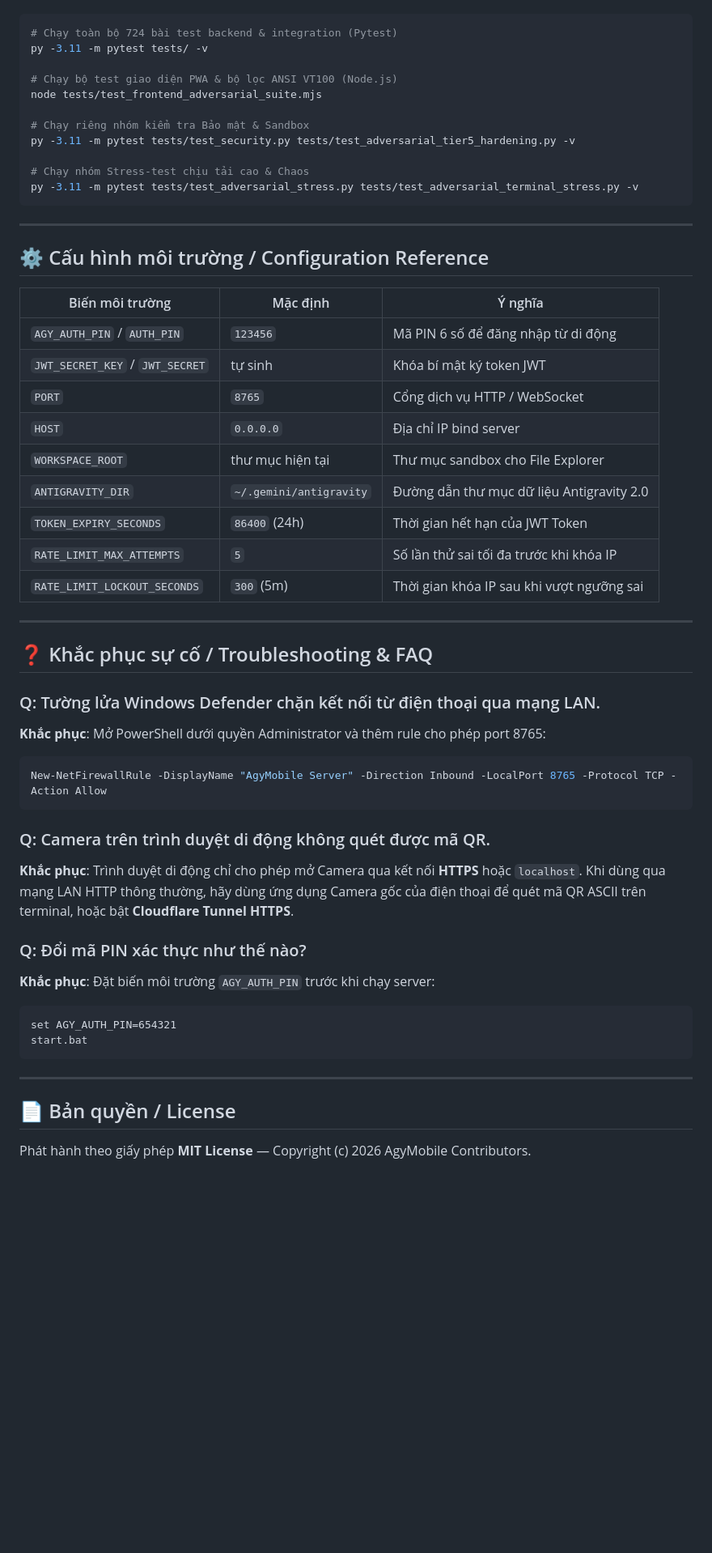
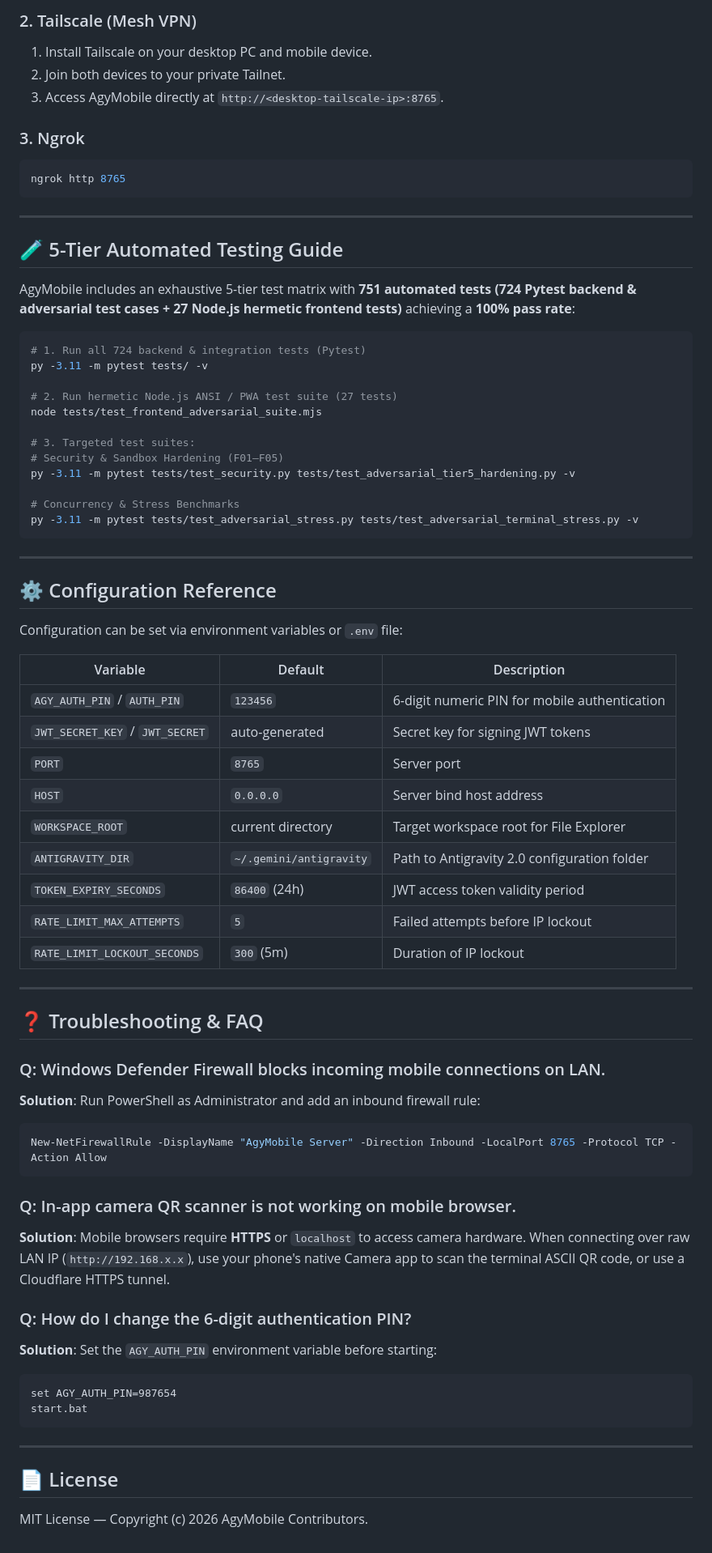
Before and after one commit to DuongNAD/Agy_desktop_mobie, a Markdown page: README.md, the part around one of its changes. Shown at 81% size. Drawn GitHub-style; blank space fills up the shorter version.

````diff
--- a/README.md
+++ b/README.md
@@ -237,56 +311,74 @@ Dự án sở hữu ma trận kiểm thử 5 cấp độ với **751 bài test**
+### 2. Tailscale (Mesh VPN)
+1. Install Tailscale on your desktop PC and mobile device.
+2. Join both devices to your private Tailnet.
+3. Access AgyMobile directly at `http://<desktop-tailscale-ip>:8765`.
+
+### 3. Ngrok
+```bash
+ngrok http 8765
+```
+
+---
+
+## 🧪 5-Tier Automated Testing Guide
+
+AgyMobile includes an exhaustive 5-tier test matrix with **751 automated tests (724 Pytest backend & adversarial test cases + 27 Node.js hermetic frontend tests)** achieving a **100% pass rate**:
 
 ```powershell
-# Chạy toàn bộ 724 bài test backend & integration (Pytest)
+# 1. Run all 724 backend & integration tests (Pytest)
 py -3.11 -m pytest tests/ -v
 
-# Chạy bộ test giao diện PWA & bộ lọc ANSI VT100 (Node.js)
+# 2. Run hermetic Node.js ANSI / PWA test suite (27 tests)
 node tests/test_frontend_adversarial_suite.mjs
 
-# Chạy riêng nhóm kiểm tra Bảo mật & Sandbox
+# 3. Targeted test suites:
+# Security & Sandbox Hardening (F01–F05)
 py -3.11 -m pytest tests/test_security.py tests/test_adversarial_tier5_hardening.py -v
 
-# Chạy nhóm Stress-test chịu tải cao & Chaos
+# Concurrency & Stress Benchmarks
 py -3.11 -m pytest tests/test_adversarial_stress.py tests/test_adversarial_terminal_stress.py -v
 ```
 
 ---
 
-## ⚙ Cấu hình môi trường / Configuration Reference
+## ⚙ Configuration Reference
 
-| Biến môi trường | Mặc định | Ý nghĩa |
+Configuration can be set via environment variables or `.env` file:
+
+| Variable | Default | Description |
 |---|---|---|
-| `AGY_AUTH_PIN` / `AUTH_PIN` | `123456` | Mã PIN 6 số để đăng nhập từ di động |
-| `JWT_SECRET_KEY` / `JWT_SECRET` | tự sinh | Khóa bí mật ký token JWT |
-| `PORT` | `8765` | Cổng dịch vụ HTTP / WebSocket |
-| `HOST` | `0.0.0.0` | Địa chỉ IP bind server |
-| `WORKSPACE_ROOT` | thư mục hiện tại | Thư mục sandbox cho File Explorer |
-| `ANTIGRAVITY_DIR` | `~/.gemini/antigravity` | Đường dẫn thư mục dữ liệu Antigravity 2.0 |
-| `TOKEN_EXPIRY_SECONDS` | `86400` (24h) | Thời gian hết hạn của JWT Token |
-| `RATE_LIMIT_MAX_ATTEMPTS` | `5` | Số lần thử sai tối đa trước khi khóa IP |
-| `RATE_LIMIT_LOCKOUT_SECONDS` | `300` (5m) | Thời gian khóa IP sau khi vượt ngưỡng sai |
+| `AGY_AUTH_PIN` / `AUTH_PIN` | `123456` | 6-digit numeric PIN for mobile authentication |
+| `JWT_SECRET_KEY` / `JWT_SECRET` | auto-generated | Secret key for signing JWT tokens |
+| `PORT` | `8765` | Server port |
+| `HOST` | `0.0.0.0` | Server bind host address |
+| `WORKSPACE_ROOT` | current directory | Target workspace root for File Explorer |
+| `ANTIGRAVITY_DIR` | `~/.gemini/antigravity` | Path to Antigravity 2.0 configuration folder |
+| `TOKEN_EXPIRY_SECONDS` | `86400` (24h) | JWT access token validity period |
+| `RATE_LIMIT_MAX_ATTEMPTS` | `5` | Failed attempts before IP lockout |
+| `RATE_LIMIT_LOCKOUT_SECONDS` | `300` (5m) | Duration of IP lockout |
 
 ---
 
-## ❓ Khắc phục sự cố / Troubleshooting & FAQ
+## ❓ Troubleshooting & FAQ
 
-### Q: Tường lửa Windows Defender chặn kết nối từ điện thoại qua mạng LAN.
-**Khắc phục**: Mở PowerShell dưới quyền Administrator và thêm rule cho phép port 8765:
+### Q: Windows Defender Firewall blocks incoming mobile connections on LAN.
+**Solution**: Run PowerShell as Administrator and add an inbound firewall rule:
 ```powershell
 New-NetFirewallRule -DisplayName "AgyMobile Server" -Direction Inbound -LocalPort 8765 -Protocol TCP -Action Allow
 ```
 
-### Q: Camera trên trình duyệt di động không quét được mã QR.
-**Khắc phục**: Trình duyệt di động chỉ cho phép mở Camera qua kết nối **HTTPS** hoặc `localhost`. Khi dùng qua mạng LAN HTTP thông thường, hãy dùng ứng dụng Camera gốc của điện thoại để quét mã QR ASCII trên terminal, hoặc bật **Cloudflare Tunnel HTTPS**.
+### Q: In-app camera QR scanner is not working on mobile browser.
+**Solution**: Mobile browsers require **HTTPS** or `localhost` to access camera hardware. When connecting over raw LAN IP (`http://192.168.x.x`), use your phone's native Camera app to scan the terminal ASCII QR code, or use a Cloudflare HTTPS tunnel.
 
-### Q: Đổi mã PIN xác thực như thế nào?
-**Khắc phục**: Đặt biến môi trường `AGY_AUTH_PIN` trước khi chạy server:
+### Q: How do I change the 6-digit authentication PIN?
+**Solution**: Set the `AGY_AUTH_PIN` environment variable before starting:
 ```cmd
-set AGY_AUTH_PIN=654321
+set AGY_AUTH_PIN=987654
 start.bat
 ```
 
 ---
 
-## 📄 Bản quyền / License
+## 📄 License
 
-Phát hành theo giấy phép **MIT License** — Copyright (c) 2026 AgyMobile Contributors.
+MIT License — Copyright (c) 2026 AgyMobile Contributors.
````
Also changed, not shown: other parts of README.md (+185 -111 lines).
